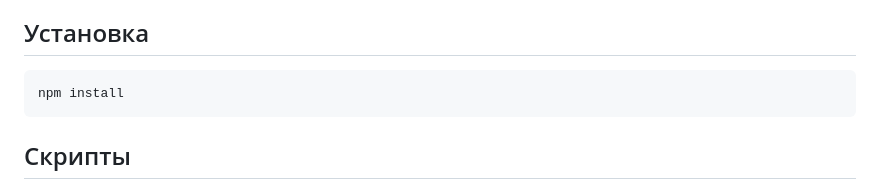
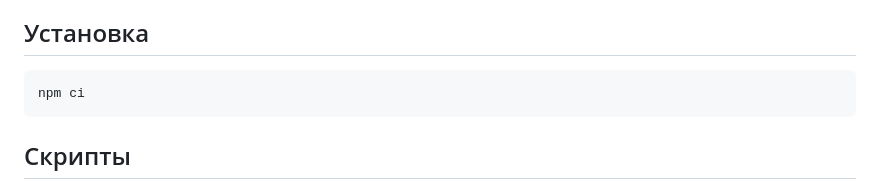
Before and after one commit to snovoselova/avatar2, a Markdown page: README.md, the part around the change. Drawn GitHub-style.

Commit message:
docs: Updated with npm ci command.

````diff
--- a/README.md
+++ b/README.md
@@ -10,7 +10,7 @@
 
 ## Установка
 ```bash
-npm install
+npm ci
 ```
 
 ## Скрипты
````
